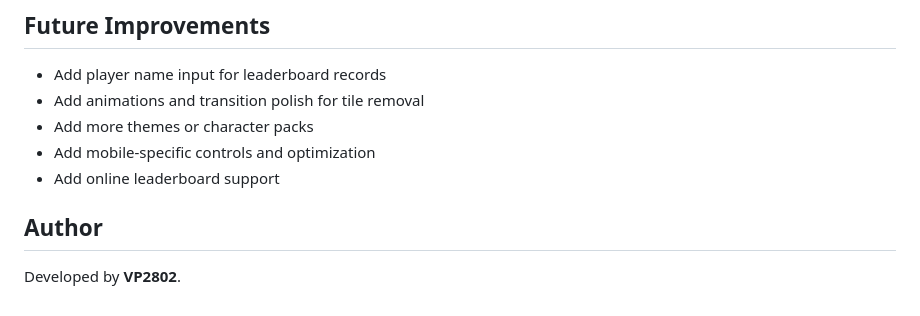
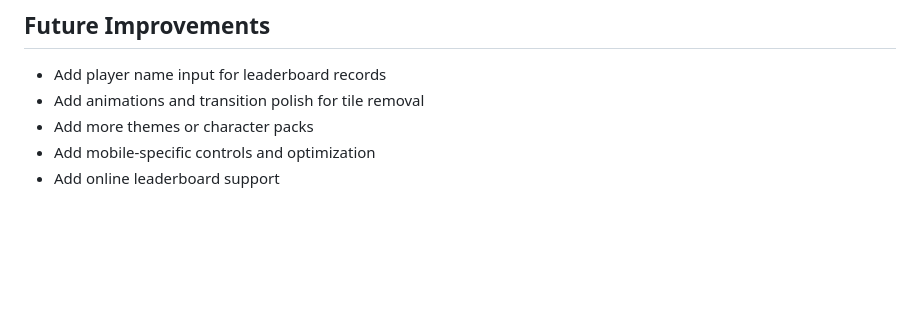
Before and after one commit to VP2802/Pikachu-game, a Markdown page: README.md, the part around the change. Rendered like a GitHub page; blank space fills up the shorter version.

```diff
--- a/README.md
+++ b/README.md
@@ -98,7 +98,3 @@ Pikachu-game/
 - Add more themes or character packs
 - Add mobile-specific controls and optimization
 - Add online leaderboard support
-
-## Author
-
-Developed by **VP2802**.
```
